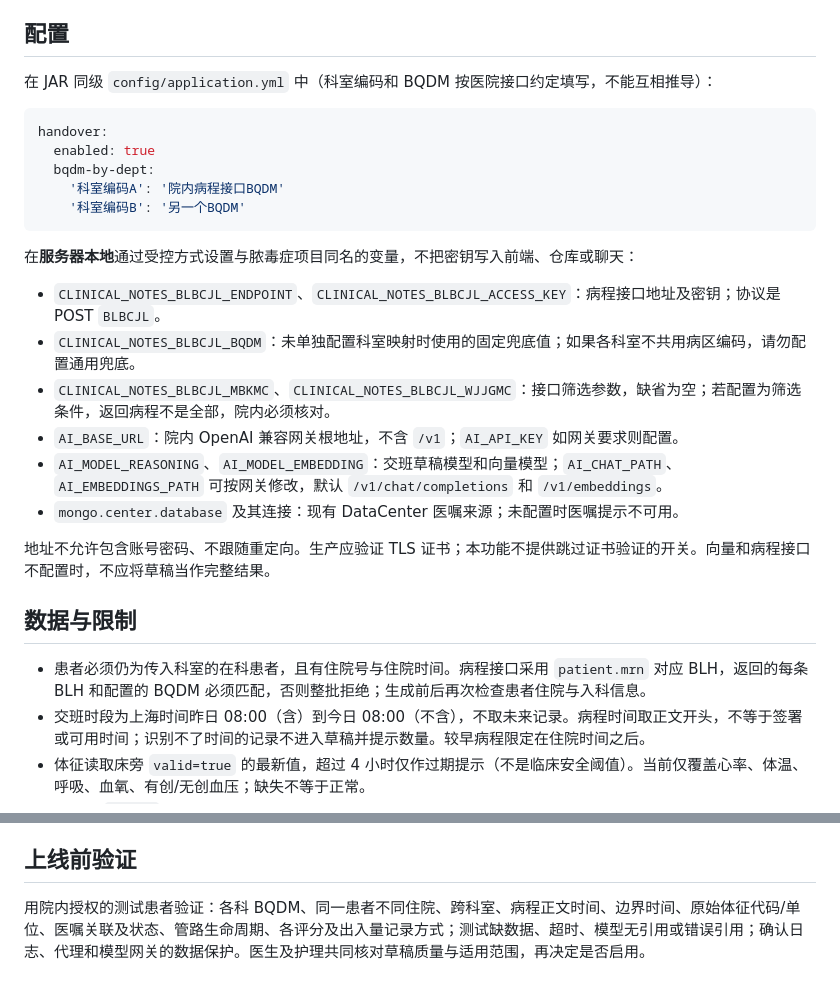
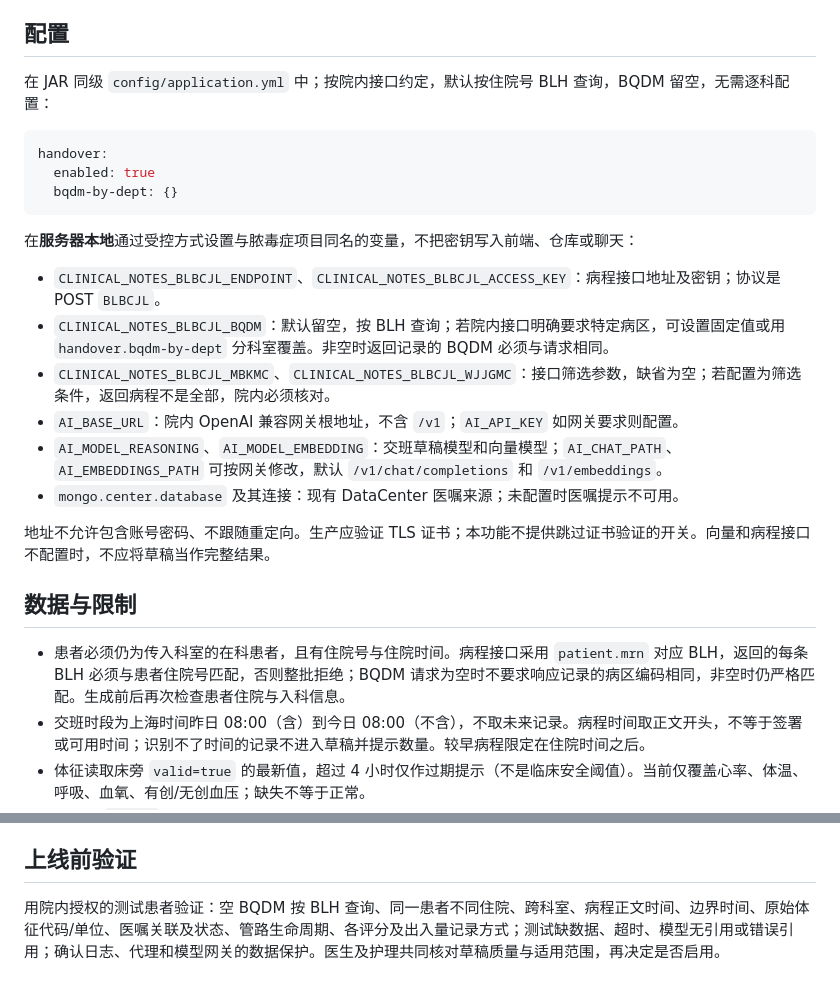
Before and after one commit to QS1314520ZHOU/patient_card, a Markdown page: docs/AI交班部署说明.md, 2 parts joined by grey strips. GitHub-like rendering.

Commit message:
fix: lookup clinical notes by BLH

````diff
--- a/docs/AI交班部署说明.md
+++ b/docs/AI交班部署说明.md
@@ -10,20 +10,18 @@
 
 ## 配置
 
-在 JAR 同级 `config/application.yml` 中（科室编码和 BQDM 按医院接口约定填写，不能互相推导）：
+在 JAR 同级 `config/application.yml` 中；按院内接口约定，默认按住院号 BLH 查询，BQDM 留空，无需逐科配置：
 
 ```yaml
 handover:
   enabled: true
-  bqdm-by-dept:
-    '科室编码A': '院内病程接口BQDM'
-    '科室编码B': '另一个BQDM'
+  bqdm-by-dept: {}
 ```
 
 在**服务器本地**通过受控方式设置与脓毒症项目同名的变量，不把密钥写入前端、仓库或聊天：
 
 - `CLINICAL_NOTES_BLBCJL_ENDPOINT`、`CLINICAL_NOTES_BLBCJL_ACCESS_KEY`：病程接口地址及密钥；协议是 POST `BLBCJL`。
-- `CLINICAL_NOTES_BLBCJL_BQDM`：未单独配置科室映射时使用的固定兜底值；如果各科室不共用病区编码，请勿配置通用兜底。
+- `CLINICAL_NOTES_BLBCJL_BQDM`：默认留空，按 BLH 查询；若院内接口明确要求特定病区，可设置固定值或用 `handover.bqdm-by-dept` 分科室覆盖。非空时返回记录的 BQDM 必须与请求相同。
 - `CLINICAL_NOTES_BLBCJL_MBKMC`、`CLINICAL_NOTES_BLBCJL_WJJGMC`：接口筛选参数，缺省为空；若配置为筛选条件，返回病程不是全部，院内必须核对。
 - `AI_BASE_URL`：院内 OpenAI 兼容网关根地址，不含 `/v1`；`AI_API_KEY` 如网关要求则配置。
 - `AI_MODEL_REASONING`、`AI_MODEL_EMBEDDING`：交班草稿模型和向量模型；`AI_CHAT_PATH`、`AI_EMBEDDINGS_PATH` 可按网关修改，默认 `/v1/chat/completions` 和 `/v1/embeddings`。
@@ -33,7 +31,7 @@ handover:
 
 ## 数据与限制
 
-- 患者必须仍为传入科室的在科患者，且有住院号与住院时间。病程接口采用 `patient.mrn` 对应 BLH，返回的每条 BLH 和配置的 BQDM 必须匹配，否则整批拒绝；生成前后再次检查患者住院与入科信息。
+- 患者必须仍为传入科室的在科患者，且有住院号与住院时间。病程接口采用 `patient.mrn` 对应 BLH，返回的每条 BLH 必须与患者住院号匹配，否则整批拒绝；BQDM 请求为空时不要求响应记录的病区编码相同，非空时仍严格匹配。生成前后再次检查患者住院与入科信息。
 - 交班时段为上海时间昨日 08:00（含）到今日 08:00（不含），不取未来记录。病程时间取正文开头，不等于签署或可用时间；识别不了时间的记录不进入草稿并提示数量。较早病程限定在住院时间之后。
 - 体征读取床旁 `valid=true` 的最新值，超过 4 小时仅作过期提示（不是临床安全阈值）。当前仅覆盖心率、体温、呼吸、血氧、有创/无创血压；缺失不等于正常。
 - 医嘱以 `hisPid` 和入科后开立时间关联，开立不等于执行，且该关联**不能独立证明住院归属**；只取交班时段最近 50 条。管路按患者 ID、入科后开始时间及结束时间为空读取，最多 50 条；评分读取入科后最新的原始值和结论，其他未配置评分未覆盖。出入量仅取时段内日入量、日出量、尿量的最新原始值，不计算总量。具体码表、单位、时间、有效性及归属均需院内验证。
@@ -42,4 +40,4 @@ handover:
 
 ## 上线前验证
 
-用院内授权的测试患者验证：各科 BQDM、同一患者不同住院、跨科室、病程正文时间、边界时间、原始体征代码/单位、医嘱关联及状态、管路生命周期、各评分及出入量记录方式；测试缺数据、超时、模型无引用或错误引用；确认日志、代理和模型网关的数据保护。医生及护理共同核对草稿质量与适用范围，再决定是否启用。
+用院内授权的测试患者验证：空 BQDM 按 BLH 查询、同一患者不同住院、跨科室、病程正文时间、边界时间、原始体征代码/单位、医嘱关联及状态、管路生命周期、各评分及出入量记录方式；测试缺数据、超时、模型无引用或错误引用；确认日志、代理和模型网关的数据保护。医生及护理共同核对草稿质量与适用范围，再决定是否启用。
````
